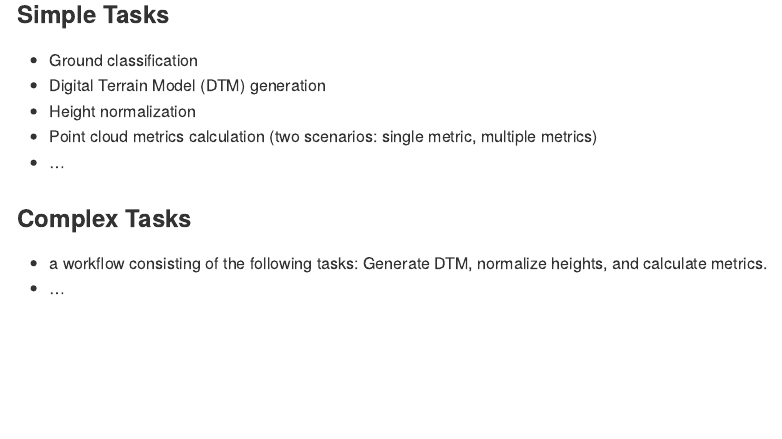
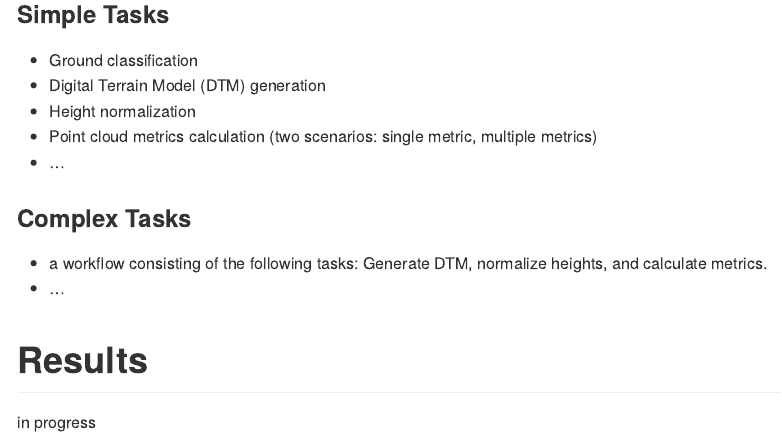
Before and after one commit to ptompalski/LidarSpeedTests, an R Markdown document (README.Rmd): the page in a window 1100 px wide, from 1580 px down. The pictures show the output file README.md that the author committed with the source, drawn offline in the style of GitHub.

Commit message:
updated readme

```diff
--- a/README.Rmd
+++ b/README.Rmd
@@ -80,3 +80,7 @@ Tasks are categorized into 'Simple' and 'Complex' to differentiate between singl
 ### Complex Tasks
 - a workflow consisting of the following tasks: Generate DTM, normalize heights, and calculate metrics.
 - ...
+
+# Results
+
+in progress
```
Also changed, not shown: README.md.
